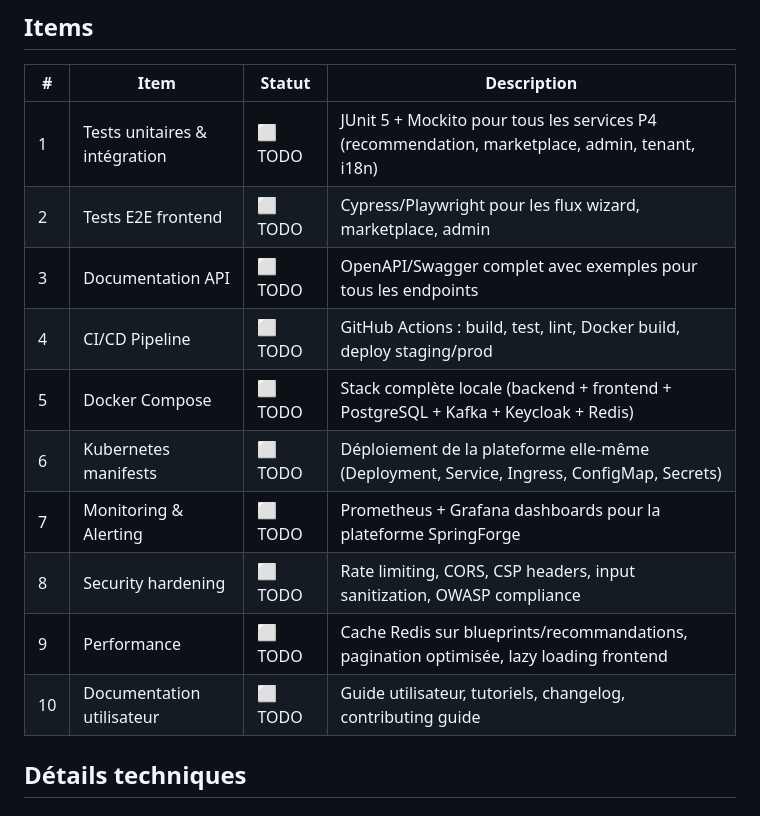
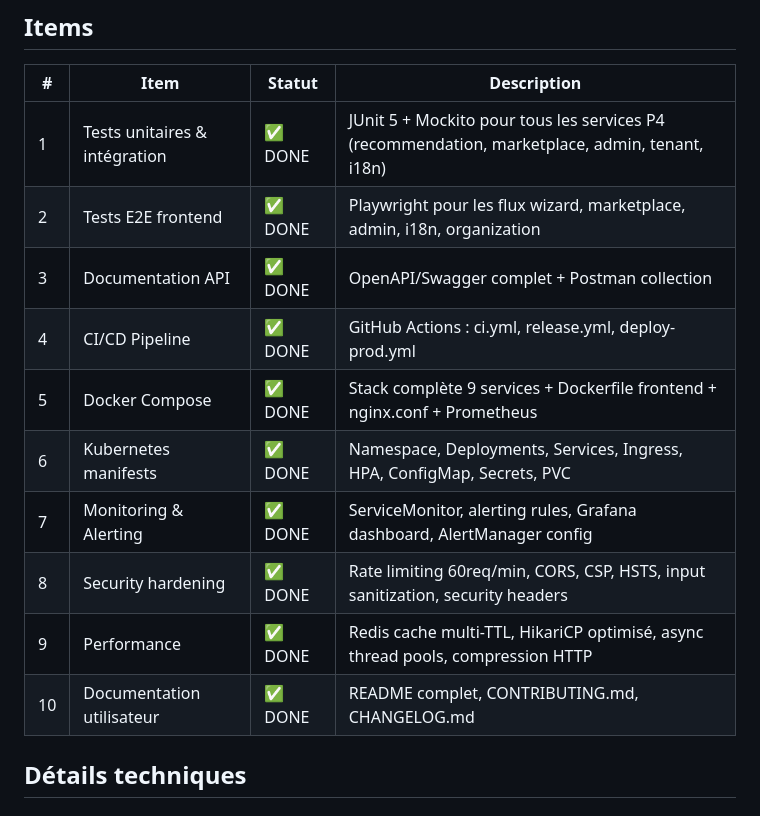
Before and after one commit to landry1996/SpringInitializer-plus-plus, a Markdown page: P5-SUIVI.md, the part around the change. Drawn GitHub-style.

Commit message:
docs: mise à jour P5-SUIVI.md — tous les items marqués DONE
Co-Authored-By: Claude Opus 4.6 <noreply@anthropic.com>

```diff
--- a/P5-SUIVI.md
+++ b/P5-SUIVI.md
@@ -4,16 +4,16 @@
 
 | # | Item | Statut | Description |
 |---|------|--------|-------------|
-| 1 | Tests unitaires & intégration | ⬜ TODO | JUnit 5 + Mockito pour tous les services P4 (recommendation, marketplace, admin, tenant, i18n) |
-| 2 | Tests E2E frontend | ⬜ TODO | Cypress/Playwright pour les flux wizard, marketplace, admin |
-| 3 | Documentation API | ⬜ TODO | OpenAPI/Swagger complet avec exemples pour tous les endpoints |
-| 4 | CI/CD Pipeline | ⬜ TODO | GitHub Actions : build, test, lint, Docker build, deploy staging/prod |
-| 5 | Docker Compose | ⬜ TODO | Stack complète locale (backend + frontend + PostgreSQL + Kafka + Keycloak + Redis) |
-| 6 | Kubernetes manifests | ⬜ TODO | Déploiement de la plateforme elle-même (Deployment, Service, Ingress, ConfigMap, Secrets) |
-| 7 | Monitoring & Alerting | ⬜ TODO | Prometheus + Grafana dashboards pour la plateforme SpringForge |
-| 8 | Security hardening | ⬜ TODO | Rate limiting, CORS, CSP headers, input sanitization, OWASP compliance |
-| 9 | Performance | ⬜ TODO | Cache Redis sur blueprints/recommandations, pagination optimisée, lazy loading frontend |
-| 10 | Documentation utilisateur | ⬜ TODO | Guide utilisateur, tutoriels, changelog, contributing guide |
+| 1 | Tests unitaires & intégration | ✅ DONE | JUnit 5 + Mockito pour tous les services P4 (recommendation, marketplace, admin, tenant, i18n) |
+| 2 | Tests E2E frontend | ✅ DONE | Playwright pour les flux wizard, marketplace, admin, i18n, organization |
+| 3 | Documentation API | ✅ DONE | OpenAPI/Swagger complet + Postman collection |
+| 4 | CI/CD Pipeline | ✅ DONE | GitHub Actions : ci.yml, release.yml, deploy-prod.yml |
+| 5 | Docker Compose | ✅ DONE | Stack complète 9 services + Dockerfile frontend + nginx.conf + Prometheus |
+| 6 | Kubernetes manifests | ✅ DONE | Namespace, Deployments, Services, Ingress, HPA, ConfigMap, Secrets, PVC |
+| 7 | Monitoring & Alerting | ✅ DONE | ServiceMonitor, alerting rules, Grafana dashboard, AlertManager config |
+| 8 | Security hardening | ✅ DONE | Rate limiting 60req/min, CORS, CSP, HSTS, input sanitization, security headers |
+| 9 | Performance | ✅ DONE | Redis cache multi-TTL, HikariCP optimisé, async thread pools, compression HTTP |
+| 10 | Documentation utilisateur | ✅ DONE | README complet, CONTRIBUTING.md, CHANGELOG.md |
 
 ## Détails techniques
 
```
